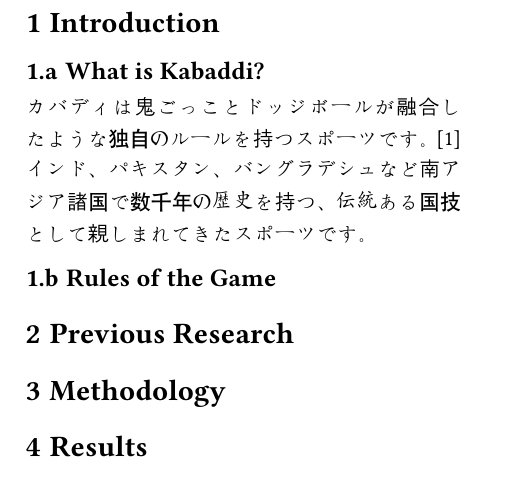
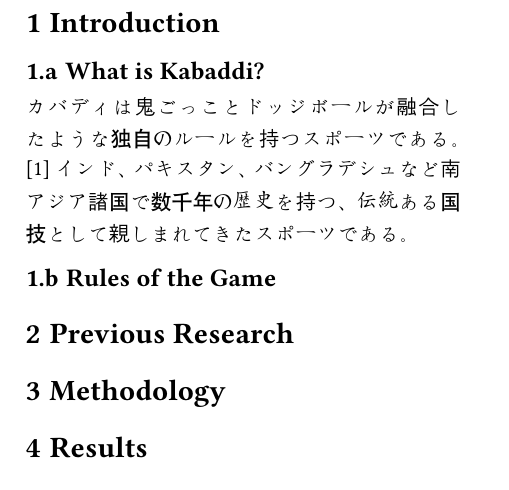
Before and after one commit to ukihot/qqr, a Typst document (main.typ, which reads chapters/introduction.typ): part of page 2 of 2, cut so that both start at the same text. Compiled offline with Typst 0.15; a missing font is replaced by an installed copy or a similar font.

Commit message:
:zap: upgrade

```diff
--- a/chapters/introduction.typ
+++ b/chapters/introduction.typ
@@ -1,7 +1,7 @@
 = Introduction
 
 == What is Kabaddi?
-カバディは鬼ごっことドッジボールが融合したような独自のルールを持つスポーツです。@jaka
-インド、パキスタン、バングラデシュなど南アジア諸国で数千年の歴史を持つ、伝統ある国技として親しまれてきたスポーツです。
+カバディは鬼ごっことドッジボールが融合したような独自のルールを持つスポーツである。@jaka
+インド、パキスタン、バングラデシュなど南アジア諸国で数千年の歴史を持つ、伝統ある国技として親しまれてきたスポーツである。
 
 == Rules of the Game
```
Also changed, not shown: templates.typ (+1 -2 lines), 1 other file.
